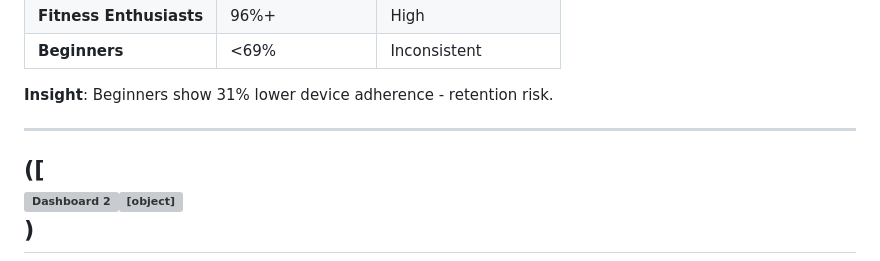
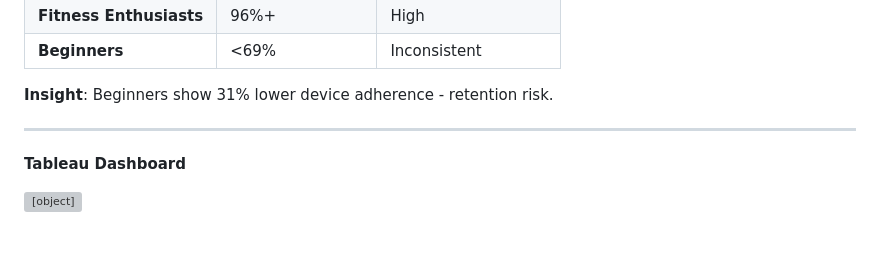
Before and after one commit to Proxy-kid/capstone-project, a Markdown page: README.md, the part around the change. Rendered like a GitHub page; blank space fills up the shorter version; grey boxes are pictures that could not be loaded.

Commit message:
Add Tableau Dashboard to README
Added Tableau Dashboard section with embedded content.

```diff
--- a/README.md
+++ b/README.md
@@ -146,8 +146,10 @@ Users were classified into three behavioral segments based on daily steps:
 
 ---
 
-([<div class='tableauPlaceholder' id='viz1773759111346' style='position: relative'><noscript><a href='#'><img alt='Dashboard 2 ' src='https:&#47;&#47;public.tableau.com&#47;static&#47;images&#47;Ac&#47;Activitypatterns&#47;Dashboard2&#47;1_rss.png' style='border: none' /></a></noscript><object class='tableauViz'  style='display:none;'><param name='host_url' value='https%3A%2F%2Fpublic.tableau.com%2F' /> <param name='embed_code_version' value='3' /> <param name='site_root' value='' /><param name='name' value='Activitypatterns&#47;Dashboard2' /><param name='tabs' value='no' /><param name='toolbar' value='yes' /><param name='static_image' value='https:&#47;&#47;public.tableau.com&#47;static&#47;images&#47;Ac&#47;Activitypatterns&#47;Dashboard2&#47;1.png' /> <param name='animate_transition' value='yes' /><param name='display_static_image' value='yes' /><param name='display_spinner' value='yes' /><param name='display_overlay' value='yes' /><param name='display_count' value='yes' /><param name='language' value='en-US' /><param name='filter' value='publish=yes' /></object></div>)
----
+ **Tableau Dashboard**
+
+<div class='tableauPlaceholder' id='viz1773759111346' style='position: relative'><noscript><a href='#'><img alt='Dashboard 2 ' src='https:&#47;&#47;public.tableau.com&#47;static&#47;images&#47;Ac&#47;Activitypatterns&#47;Dashboard2&#47;1_rss.png' style='border: none' /></a></noscript><object class='tableauViz'  style='display:none;'><param name='host_url' value='https%3A%2F%2Fpublic.tableau.com%2F' /> <param name='embed_code_version' value='3' /> <param name='site_root' value='' /><param name='name' value='Activitypatterns&#47;Dashboard2' /><param name='tabs' value='no' /><param name='toolbar' value='yes' /><param name='static_image' value='https:&#47;&#47;public.tableau.com&#47;static&#47;images&#47;Ac&#47;Activitypatterns&#47;Dashboard2&#47;1.png' /> <param name='animate_transition' value='yes' /><param name='display_static_image' value='yes' /><param name='display_spinner' value='yes' /><param name='display_overlay' value='yes' /><param name='display_count' value='yes' /><param name='language' value='en-US' /><param name='filter' value='publish=yes' /></object></div>
+
 
 ![image alt](https://github.com/Proxy-kid/capstone-project/blob/59e64cb69181ead5f95c55346a5d0a1a554a0f25/Dashboard%201%20Executive%20Summary.png)
 
```
